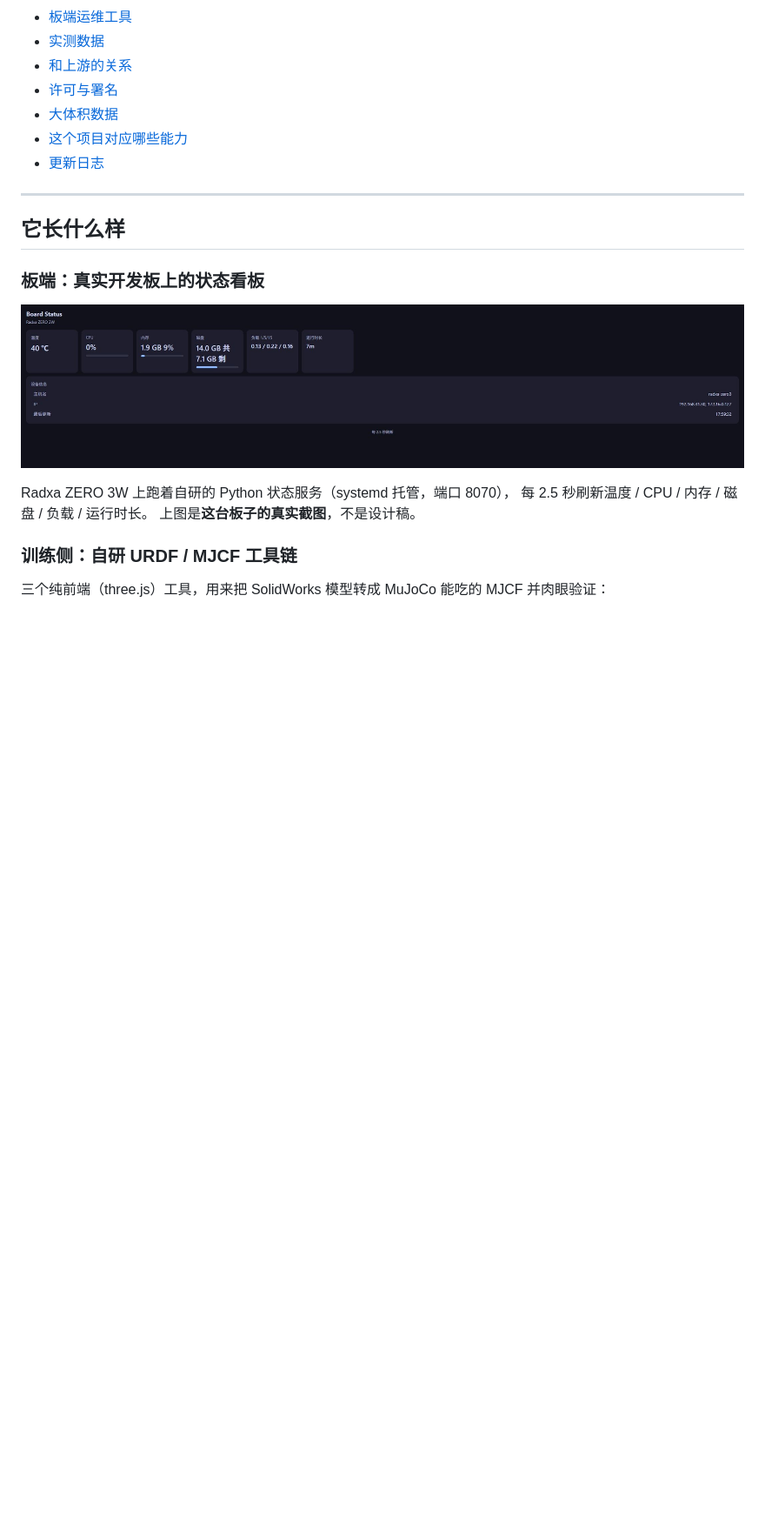
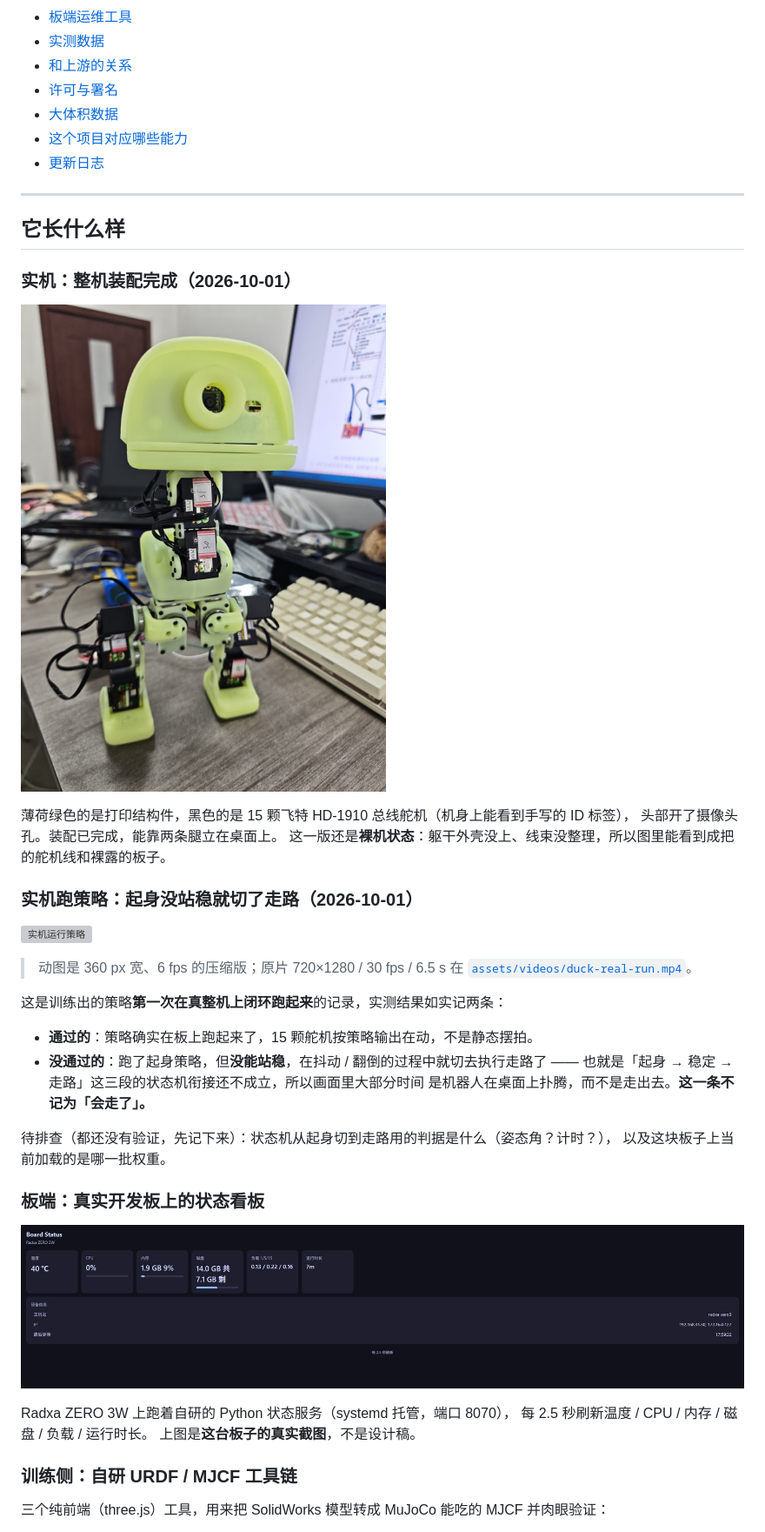
Before and after one commit to sim336/OptiDuck, a Markdown page: README.md, the part around one of its changes. Shown at 87% size. GitHub-like rendering; pictures changed too: assets/hardware/duck-assembled.jpg (added); blank space fills up the shorter version; grey boxes are pictures that could not be loaded.

Commit message:
docs: 记录整机装配完成与策略首次上机（实拍照片 + 运行视频）
整机装配完成，训练策略第一次在真整机上闭环跑起来。新增实拍素材：
- assets/hardware/duck-assembled.jpg（整机外观，裸机状态）
- assets/videos/duck-real-run.{gif,mp4}（720x1280 / 30fps / 6.5s，gif 为 README 内嵌压缩版）

README 如实记录实测结论：起身策略跑了但没站稳，在抖动 / 翻倒过程中就切去
执行走路，「起身 → 稳定 → 走路」的状态机衔接不成立；未通过项明确标注、
不记为「会走了」，并把待排查方向（状态机切换判据、板上权重批次）留档。
同时更新仓库结构表与 assets 说明（新增 hardware/ 与 videos/ 两个子目录），
更新日志记 v1.04。

```diff
--- a/README.md
+++ b/README.md
@@ -33,6 +33,31 @@
 ---
 
 ## 它长什么样
+
+### 实机：整机装配完成（2026-10-01）
+
+![实机装配完成](assets/hardware/duck-assembled.jpg)
+
+薄荷绿色的是打印结构件，黑色的是 15 颗飞特 HD-1910 总线舵机（机身上能看到手写的 ID 标签），
+头部开了摄像头孔。装配已完成，能靠两条腿立在桌面上。
+这一版还是**裸机状态**：躯干外壳没上、线束没整理，所以图里能看到成把的舵机线和裸露的板子。
+
+### 实机跑策略：起身没站稳就切了走路（2026-10-01）
+
+![实机运行策略](assets/videos/duck-real-run.gif)
+
+> 动图是 360 px 宽、6 fps 的压缩版；原片 720×1280 / 30 fps / 6.5 s 在
+> [`assets/videos/duck-real-run.mp4`](assets/videos/duck-real-run.mp4)。
+
+这是训练出的策略**第一次在真整机上闭环跑起来**的记录，实测结果如实记两条：
+
+- **通过的**：策略确实在板上跑起来了，15 颗舵机按策略输出在动，不是静态摆拍。
+- **没通过的**：跑了起身策略，但**没能站稳**，在抖动 / 翻倒的过程中就切去执行走路了 ——
+  也就是「起身 → 稳定 → 走路」这三段的状态机衔接还不成立，所以画面里大部分时间
+  是机器人在桌面上扑腾，而不是走出去。**这一条不记为「会走了」。**
+
+待排查（都还没有验证，先记下来）：状态机从起身切到走路用的判据是什么（姿态角？计时？），
+以及这块板子上当前加载的是哪一批权重。
 
 ### 板端：真实开发板上的状态看板
 
```
Also changed, not shown: other parts of README.md (+4 -3 lines), 2 other files.
